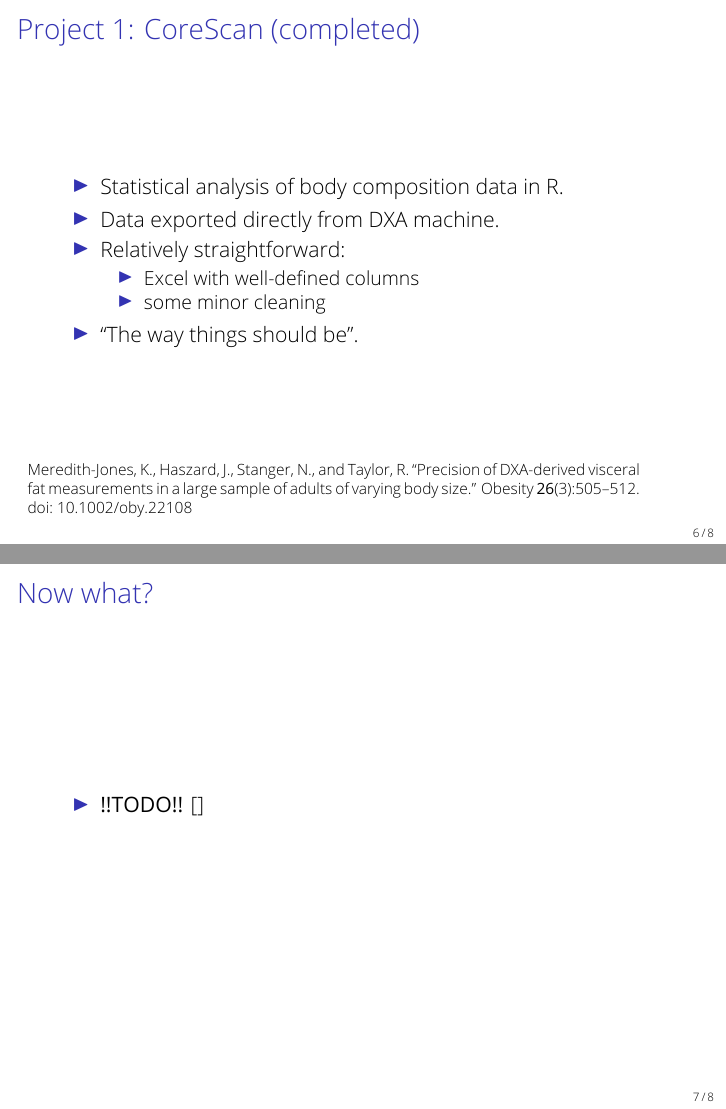
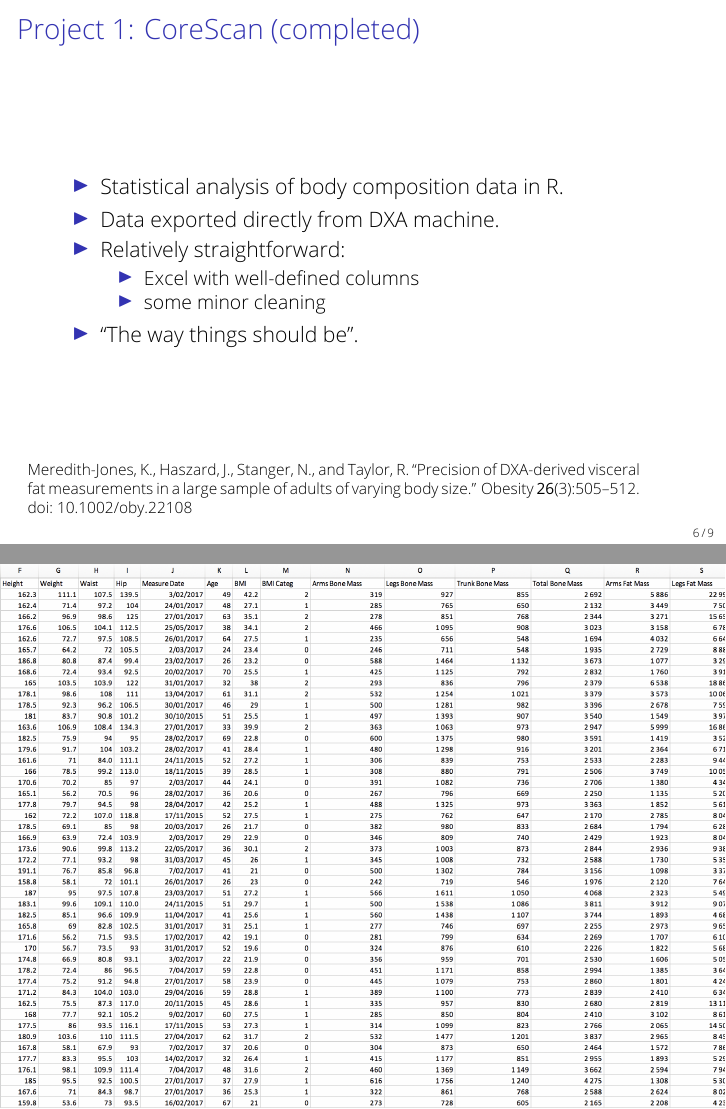
Before and after one commit to nstanger/Seminars, LaTeX slides (Adventures_in_Data_Wrangling/Data_Wrangling.tex): pages 6 and 7 of 8 before the commit and pages 6 and 7 of 9 after it, joined at a grey line. Compiled offline with LuaLaTeX; a missing font is replaced by an installed copy or a similar font; a LaTeX package or settings file that is missing is left out.

Commit message:
• Added anonymous sample of CoreScan data.

```diff
--- a/Adventures_in_Data_Wrangling/Data_Wrangling.tex
+++ b/Adventures_in_Data_Wrangling/Data_Wrangling.tex
@@ -218,6 +218,18 @@
 %%%%%%%%%%%%%%%%%%%%%%%%%%%%%%%%%%%%%%%%%%%%%%%%%%%%%%%%%%%%%%%%%%%%%%%%%%%%%%%%
 
 
+\setbeamertemplate{background canvas}{\includegraphics[width=\paperwidth,keepaspectratio]{CoreScan_data.png}}
+
+\begin{frame}
+    \thispagestyle{empty}
+\end{frame}
+
+\setbeamertemplate{background canvas}[default]
+
+
+%%%%%%%%%%%%%%%%%%%%%%%%%%%%%%%%%%%%%%%%%%%%%%%%%%%%%%%%%%%%%%%%%%%%%%%%%%%%%%%%
+
+
 \begin{frame}
     \frametitle{Now what?}
 
```
Also changed, not shown: Adventures_in_Data_Wrangling/images/CoreScan_data.png (added).
